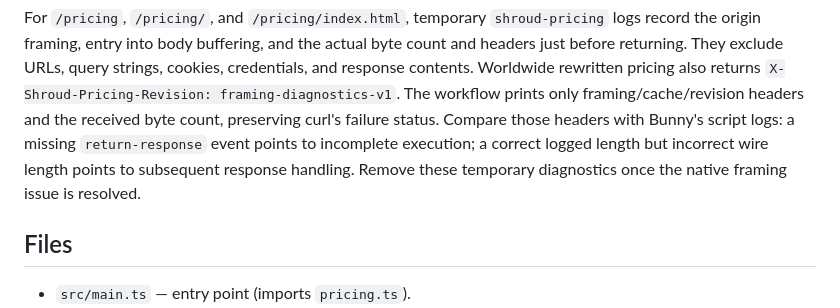
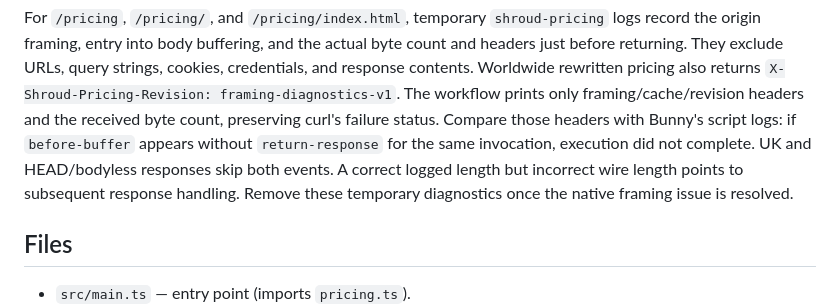
Before and after one commit to Shroud-email/shroud.email, a Markdown page: website/edge-script/README.md, the part around the change. GitHub-like rendering.

Commit message:
docs(website): clarify framing diagnostic checkpoints
Amp-Thread-ID: https://ampcode.com/threads/T-01a0f498-22ad-76d9-a6bc-d6dbd74a55df

```diff
--- a/website/edge-script/README.md
+++ b/website/edge-script/README.md
@@ -53,10 +53,11 @@ count and headers just before returning. They exclude URLs, query strings,
 cookies, credentials, and response contents. Worldwide rewritten pricing also
 returns `X-Shroud-Pricing-Revision: framing-diagnostics-v1`. The workflow prints
 only framing/cache/revision headers and the received byte count, preserving
-curl's failure status. Compare those headers with Bunny's script logs: a missing
-`return-response` event points to incomplete execution; a correct logged length
-but incorrect wire length points to subsequent response handling. Remove these
-temporary diagnostics once the native framing issue is resolved.
+curl's failure status. Compare those headers with Bunny's script logs: if
+`before-buffer` appears without `return-response` for the same invocation,
+execution did not complete. UK and HEAD/bodyless responses skip both events.
+A correct logged length but incorrect wire length points to subsequent response
+handling. Remove these temporary diagnostics once the native framing issue is resolved.
 
 ## Files
 
```
